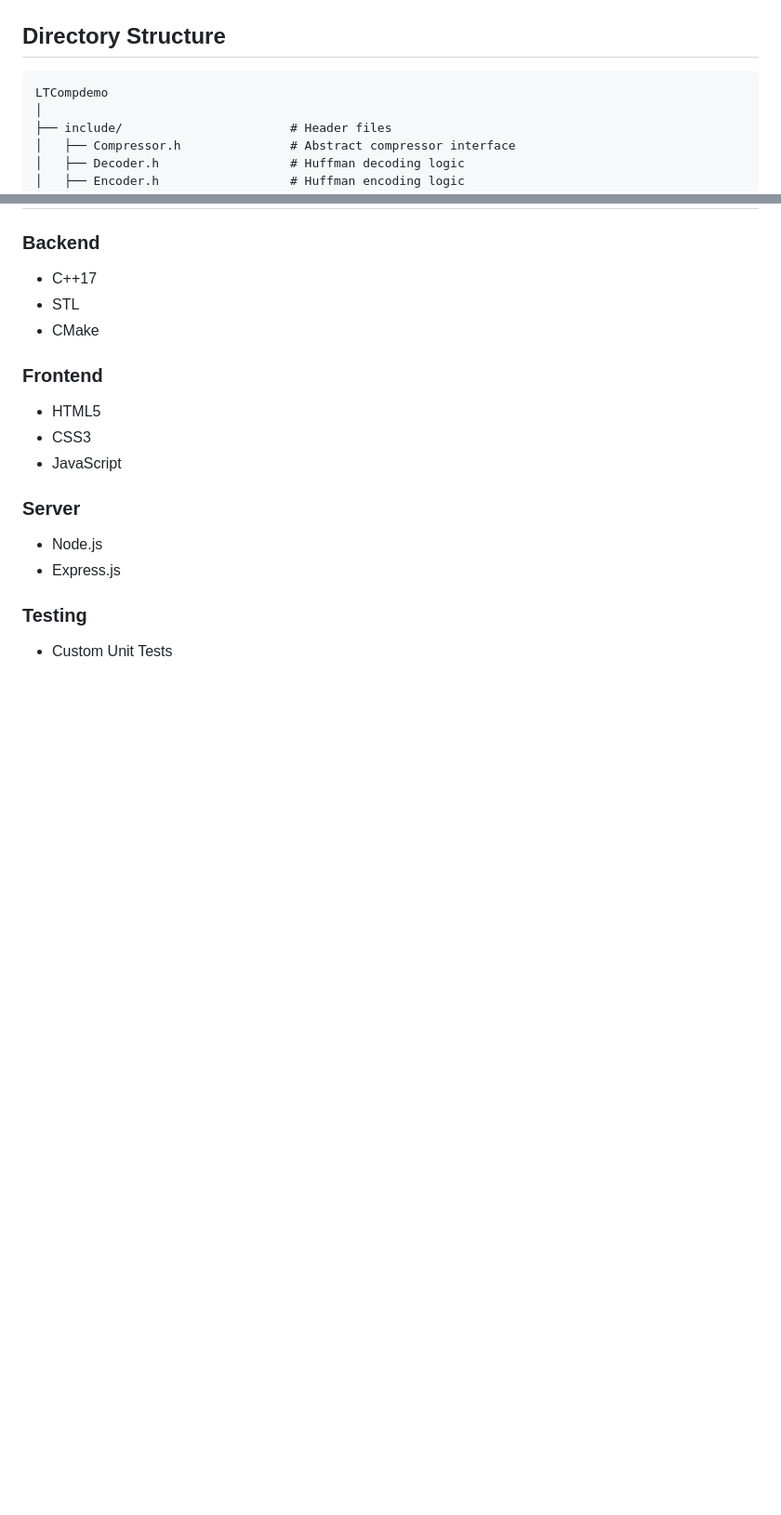
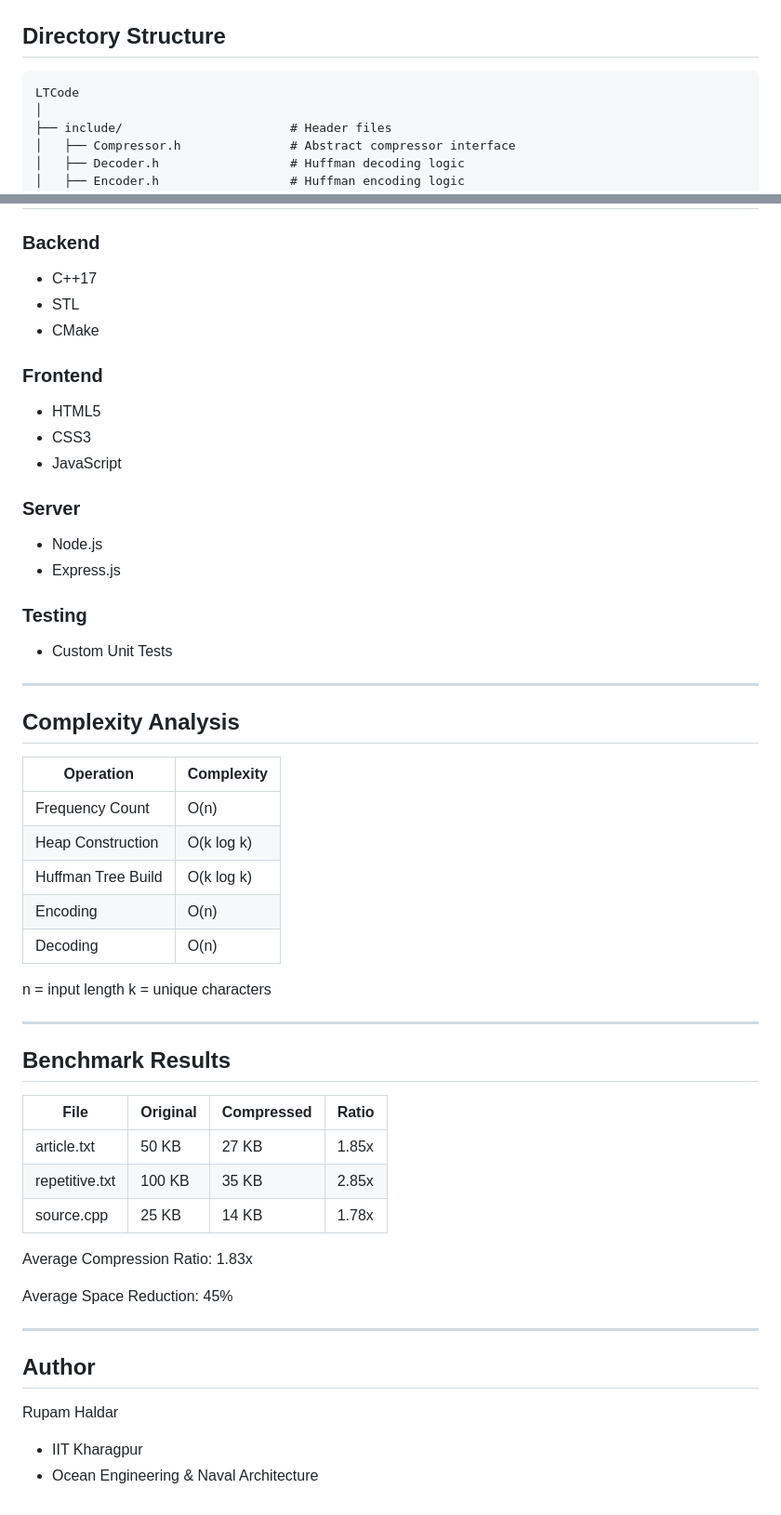
Before and after one commit to rupamkgp/lossless-text-compression-engine, a Markdown page: README.md, 2 parts joined by grey strips. Shown at 93% size. GitHub-like rendering; blank space fills up the shorter version.

Commit message:
Update README.md
Complexity Analysis and others

````diff
--- a/README.md
+++ b/README.md
@@ -17,7 +17,7 @@ Lossless Text Compression Engine built with C++ and Huffman Coding. Supports eff
 ## Directory Structure
 
 ```text
-LTCompdemo
+LTCode
 │
 ├── include/                       # Header files
 │   ├── Compressor.h               # Abstract compressor interface
@@ -165,3 +165,40 @@ classDiagram
 
 ### Testing
 - Custom Unit Tests
+
+---
+## Complexity Analysis
+
+| Operation | Complexity |
+|------------|------------|
+| Frequency Count | O(n) |
+| Heap Construction | O(k log k) |
+| Huffman Tree Build | O(k log k) |
+| Encoding | O(n) |
+| Decoding | O(n) |
+
+n = input length
+k = unique characters
+
+---
+
+## Benchmark Results
+
+| File | Original | Compressed | Ratio |
+|--------|----------|------------|--------|
+| article.txt | 50 KB | 27 KB | 1.85x |
+| repetitive.txt | 100 KB | 35 KB | 2.85x |
+| source.cpp | 25 KB | 14 KB | 1.78x |
+
+Average Compression Ratio: 1.83x
+
+Average Space Reduction: 45%
+
+---
+
+## Author
+
+Rupam Haldar
+
+- IIT Kharagpur
+- Ocean Engineering & Naval Architecture
````
